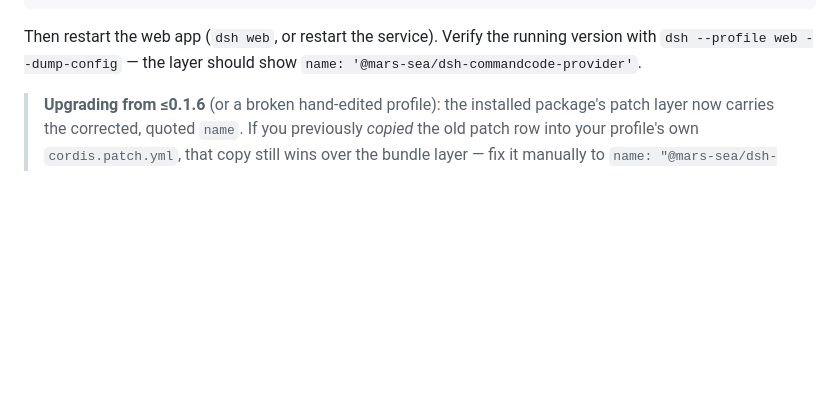
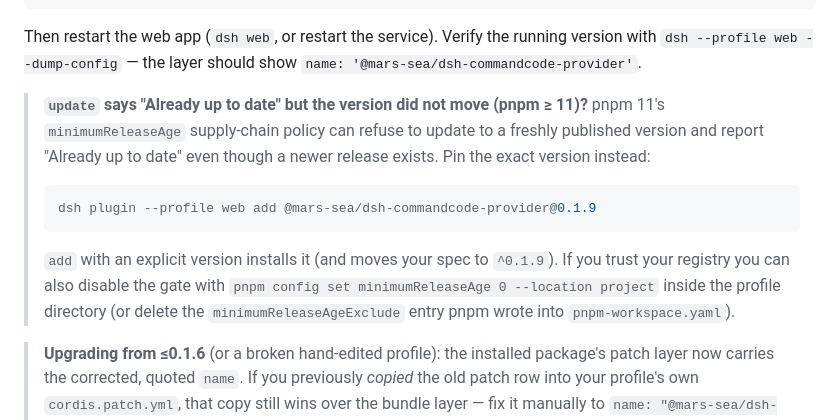
Before and after one commit to Mars-Sea/dsh-commandcode-provider, a Markdown page: README.md, the part around the change. GitHub-like rendering; blank space fills up the shorter version.

````diff
--- a/README.md
+++ b/README.md
@@ -113,6 +113,14 @@ dsh web
 ```
 
 Then restart the web app (`dsh web`, or restart the service). Verify the running version with `dsh --profile web --dump-config` — the layer should show `name: '@mars-sea/dsh-commandcode-provider'`.
+
+> **`update` says "Already up to date" but the version did not move (pnpm ≥ 11)?** pnpm 11's `minimumReleaseAge` supply-chain policy can refuse to update to a freshly published version and report "Already up to date" even though a newer release exists. Pin the exact version instead:
+>
+> ```sh
+> dsh plugin --profile web add @mars-sea/dsh-commandcode-provider@0.1.9
+> ```
+>
+> `add` with an explicit version installs it (and moves your spec to `^0.1.9`). If you trust your registry you can also disable the gate with `pnpm config set minimumReleaseAge 0 --location project` inside the profile directory (or delete the `minimumReleaseAgeExclude` entry pnpm wrote into `pnpm-workspace.yaml`).
 
 > **Upgrading from ≤0.1.6** (or a broken hand-edited profile): the installed package's patch layer now carries the corrected, quoted `name`. If you previously *copied* the old patch row into your profile's own `cordis.patch.yml`, that copy still wins over the bundle layer — fix it manually to `name: "@mars-sea/dsh-commandcode-provider"` (see [Troubleshooting](#troubleshooting)) or remove it and let the bundle layer apply.
 
````
Also changed, not shown: README.zh-CN.md (+8 -0 lines).
